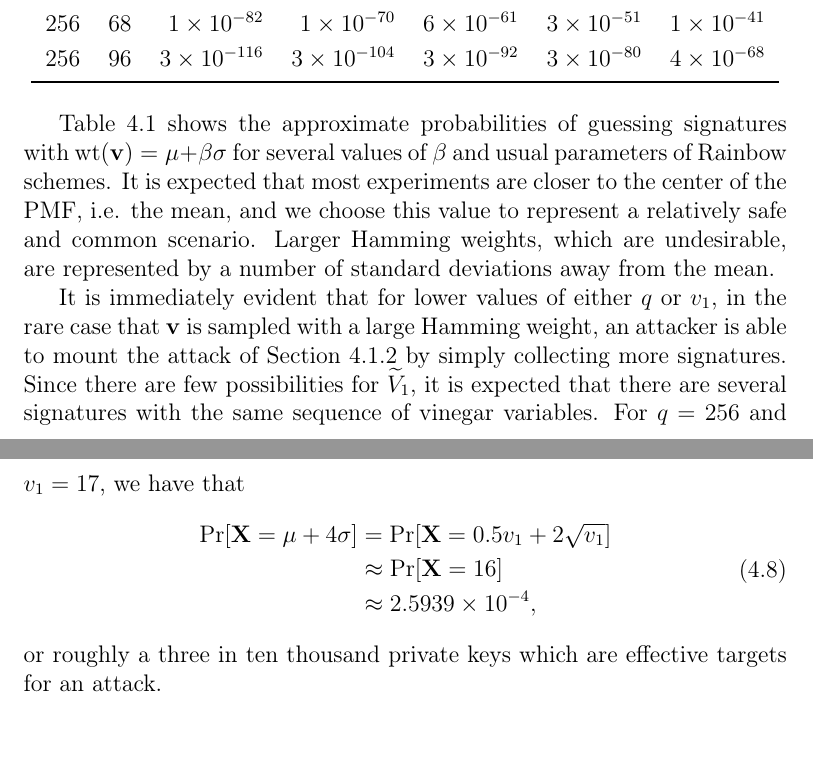
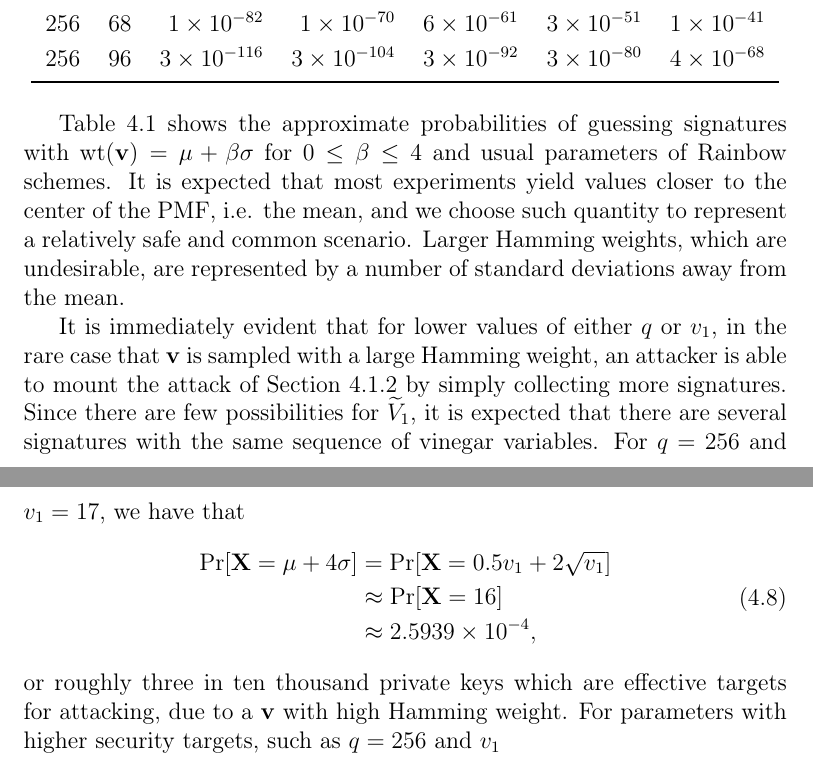
Before and after one commit to zambonin/msc, a LaTeX thesis (main.tex): two parts of pages 58 and 59 of 67, joined at a grey line, cut so that both start at the same text. Compiled offline with pdfLaTeX.

Commit message:
overleaf_to_git: update main.tex from r14245 to r14259

```diff
--- a/main.tex
+++ b/main.tex
@@ -1426,7 +1426,7 @@ Any sampling may yield an undesirable vinegar threshold, that is, one which Hamm
   \end{tabular}
 \end{table}
 
-Table~\ref{tab:bin-prob} shows the approximate probabilities of guessing signatures with $\text{wt}(\mathbf{v}) = \mu + \beta \sigma$ for several values of $\beta$ and usual parameters of Rainbow schemes. It is expected that most experiments are closer to the center of the PMF, i.e. the mean, and we choose this value to represent a relatively safe and common scenario. Larger Hamming weights, which are undesirable, are represented by a number of standard deviations away from the mean.
+Table~\ref{tab:bin-prob} shows the approximate probabilities of guessing signatures with $\text{wt}(\mathbf{v}) = \mu + \beta \sigma$ for $0 \leq \beta \leq 4$ and usual parameters of Rainbow schemes. It is expected that most experiments yield values closer to the center of the PMF, i.e. the mean, and we choose such quantity to represent a relatively safe and common scenario. Larger Hamming weights, which are undesirable, are represented by a number of standard deviations away from the mean.
 
 It is immediately evident that for lower values of either $q$ or $v_{1}$, in the rare case that $\mathbf{v}$ is sampled with a large Hamming weight, an attacker is able to mount the attack of Section~\ref{subsec:etaks} by simply collecting more signatures. Since there are few possibilities for $\widetilde{V}_{1}$, it is expected that there are several signatures with the same sequence of vinegar variables. For $q = 256$ and $v_{1} = 17$, we have that
 \begin{align}
@@ -1437,7 +1437,7 @@ It is immediately evident that for lower values of either $q$ or $v_{1}$, in the
       &\approx \num{2.5939E-4},
   \end{split}
 \end{align}
-or roughly a three in ten thousand private keys which are effective targets for an attack.
+or roughly three in ten thousand private keys which are effective targets for attacking, due to a $\mathbf{v}$ with high Hamming weight. For parameters with higher security targets, such as $q = 256$ and $v_{1}$
 
 % TODO
 \chapter{Conclusion}\label{ch:conc}
```
